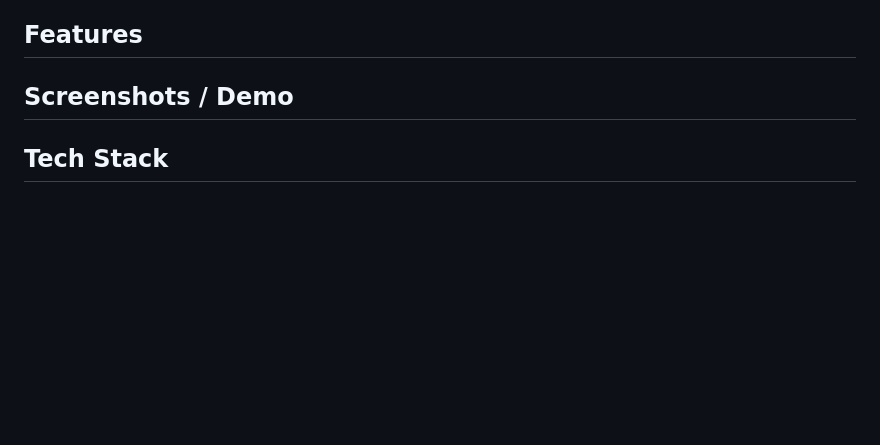
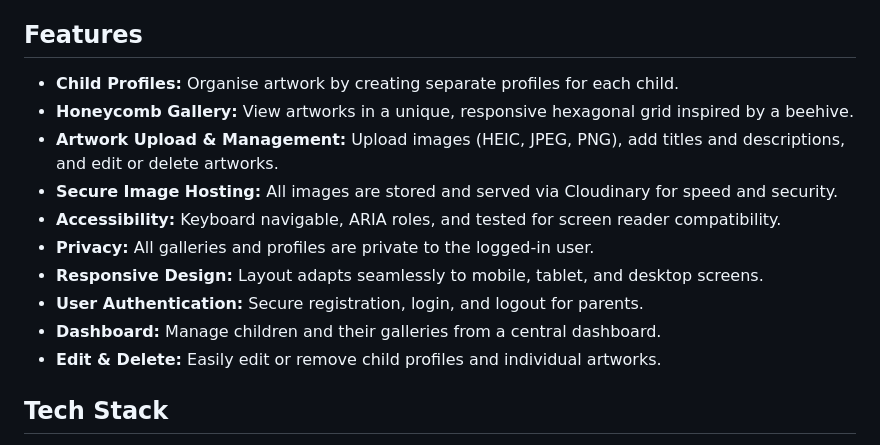
Before and after one commit to nazhameed/arthive, a Markdown page: README.md, the part around the change. GitHub-like rendering; blank space fills up the shorter version.

Commit message:
add features section to readme

```diff
--- a/README.md
+++ b/README.md
@@ -6,7 +6,16 @@ Art-hive is a family friendly web application for organizing, preserving, and ce
 
 ## Features
 
-## Screenshots / Demo
+- **Child Profiles:** Organise artwork by creating separate profiles for each child.
+- **Honeycomb Gallery:** View artworks in a unique, responsive hexagonal grid inspired by a beehive.
+- **Artwork Upload & Management:** Upload images (HEIC, JPEG, PNG), add titles and descriptions, and edit or delete artworks.
+- **Secure Image Hosting:** All images are stored and served via Cloudinary for speed and security.
+- **Accessibility:** Keyboard navigable, ARIA roles, and tested for screen reader compatibility.
+- **Privacy:** All galleries and profiles are private to the logged-in user.
+- **Responsive Design:** Layout adapts seamlessly to mobile, tablet, and desktop screens.
+- **User Authentication:** Secure registration, login, and logout for parents.
+- **Dashboard:** Manage children and their galleries from a central dashboard.
+- **Edit & Delete:** Easily edit or remove child profiles and individual artworks.
 
 ## Tech Stack
 
```
